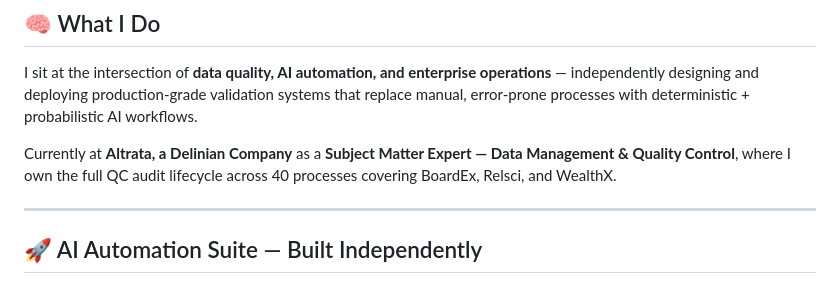
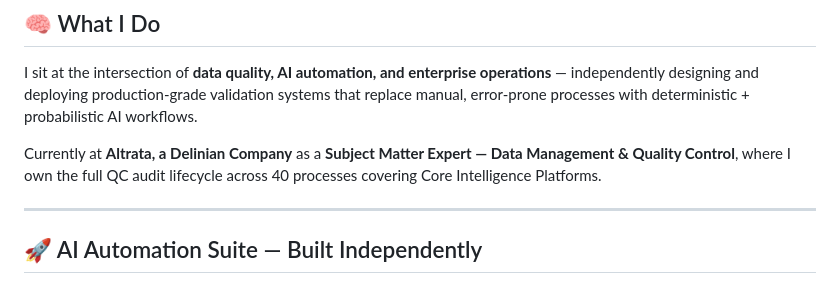
Before and after one commit to pandiyarajn-sme/pandiyarajn-sme, a Markdown page: README.md, the part around the change. GitHub-like rendering.

```diff
--- a/README.md
+++ b/README.md
@@ -22,7 +22,7 @@
 
 I sit at the intersection of **data quality, AI automation, and enterprise operations** — independently designing and deploying production-grade validation systems that replace manual, error-prone processes with deterministic + probabilistic AI workflows.
 
-Currently at **Altrata, a Delinian Company** as a **Subject Matter Expert — Data Management & Quality Control**, where I own the full QC audit lifecycle across 40 processes covering BoardEx, Relsci, and WealthX.
+Currently at **Altrata, a Delinian Company** as a **Subject Matter Expert — Data Management & Quality Control**, where I own the full QC audit lifecycle across 40 processes covering Core Intelligence Platforms.
 
 ---
 
```
